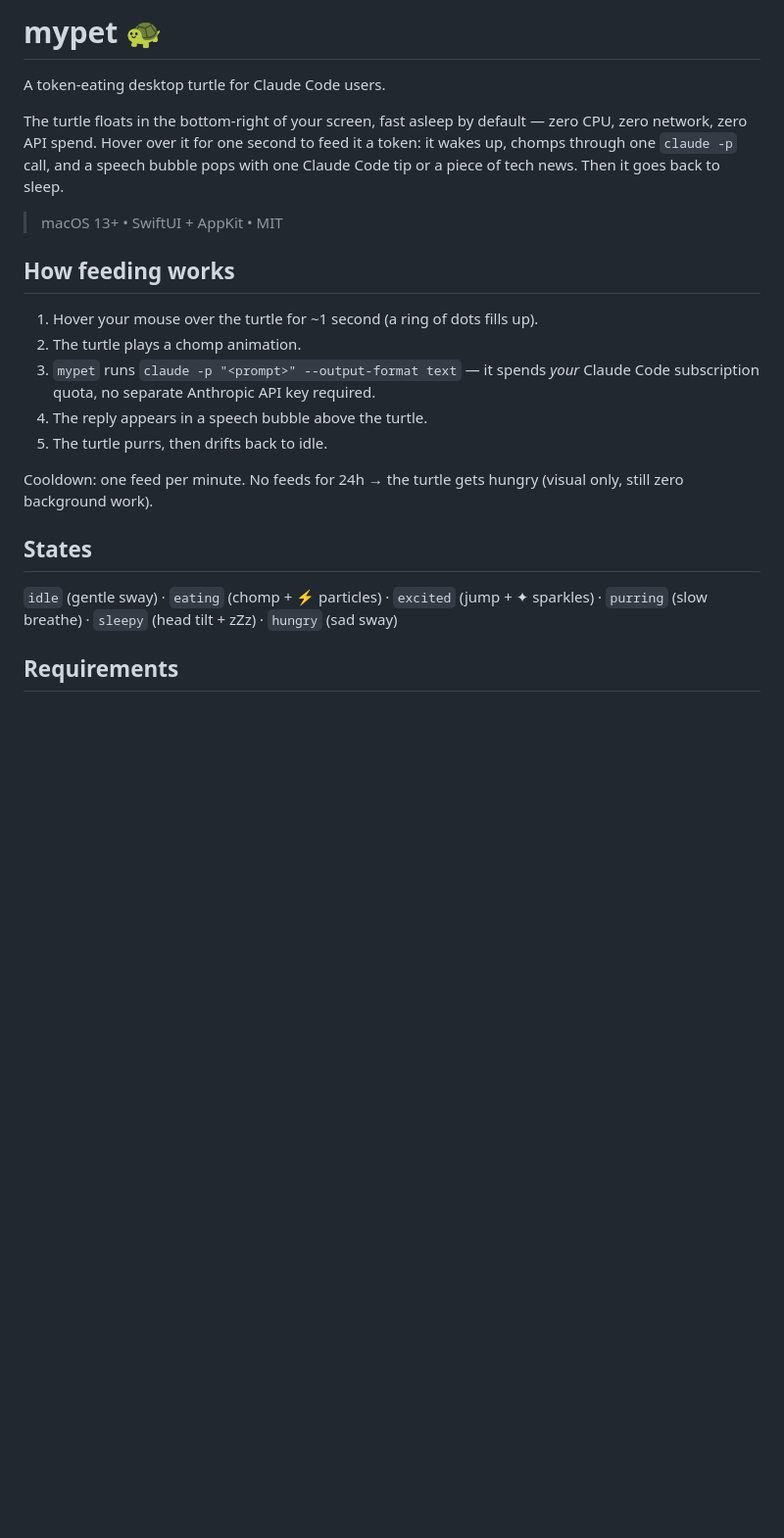
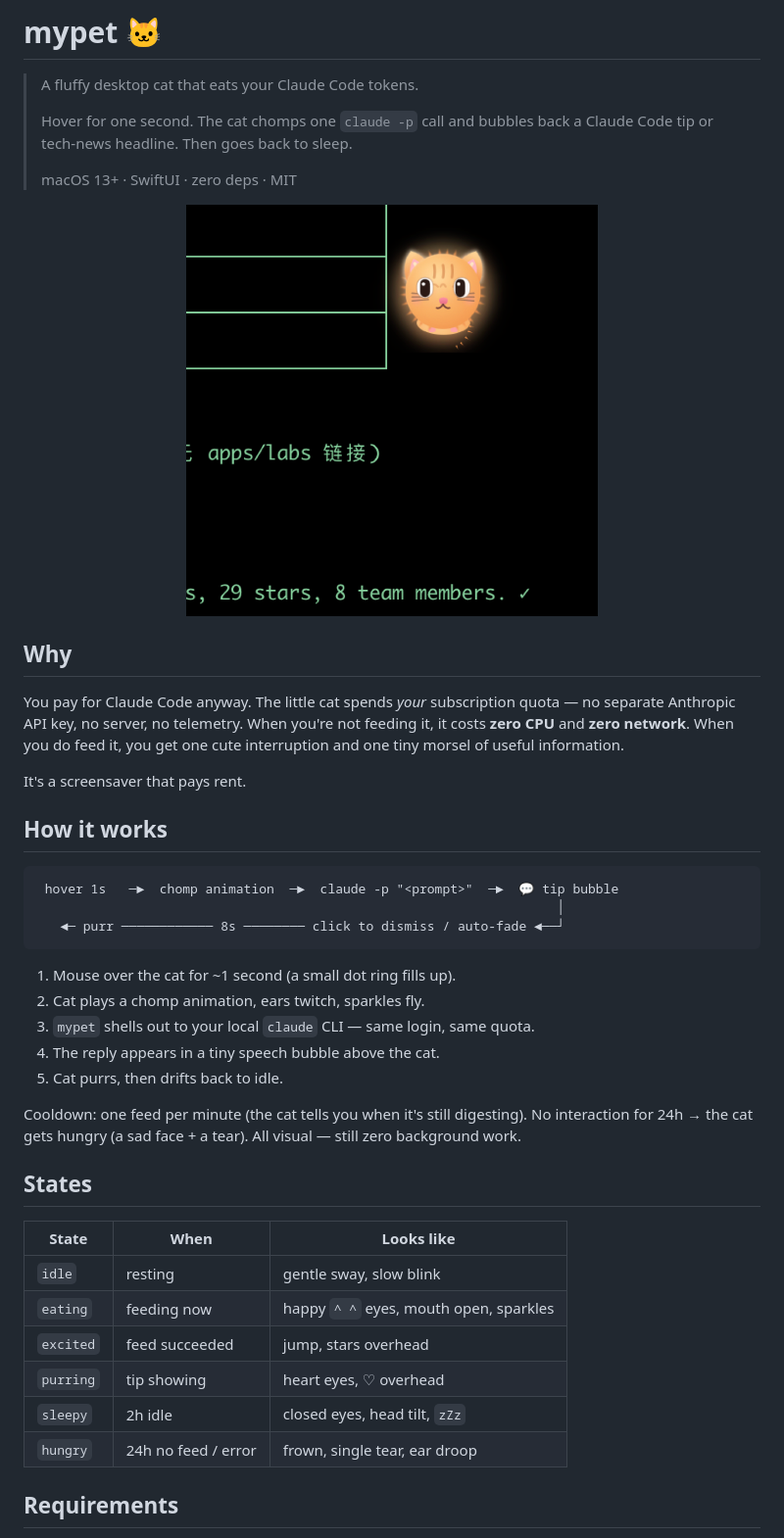
Before and after one commit to anzy-renlab-ai/mypet, a Markdown page: README.md, the part around one of its changes. Shown at 98% size. GitHub-like rendering; pictures changed too: docs/screenshots/hero.png (added); blank space fills up the shorter version.

````diff
--- a/README.md
+++ b/README.md
@@ -1,30 +1,53 @@
-# mypet 🐢
+# mypet 🐱
 
-A token-eating desktop turtle for Claude Code users.
+> A fluffy desktop cat that eats your Claude Code tokens.
+>
+> Hover for one second. The cat chomps one `claude -p` call and bubbles back
+> a Claude Code tip or tech-news headline. Then goes back to sleep.
+>
+> macOS 13+ · SwiftUI · zero deps · MIT
 
-The turtle floats in the bottom-right of your screen, fast asleep by default —
-zero CPU, zero network, zero API spend. Hover over it for one second to feed it
-a token: it wakes up, chomps through one `claude -p` call, and a speech bubble
-pops with one Claude Code tip or a piece of tech news. Then it goes back to sleep.
+<p align="center">
+  <img src="docs/screenshots/hero.png" width="420" alt="fluffy orange tabby mypet, idle, in the bottom-right of the screen">
+</p>
 
-> macOS 13+ • SwiftUI + AppKit • MIT
+## Why
 
-## How feeding works
+You pay for Claude Code anyway. The little cat spends *your* subscription
+quota — no separate Anthropic API key, no server, no telemetry. When you're
+not feeding it, it costs **zero CPU** and **zero network**. When you do feed
+it, you get one cute interruption and one tiny morsel of useful information.
 
-1. Hover your mouse over the turtle for ~1 second (a ring of dots fills up).
-2. The turtle plays a chomp animation.
-3. `mypet` runs `claude -p "<prompt>" --output-format text` — it spends *your*
-   Claude Code subscription quota, no separate Anthropic API key required.
-4. The reply appears in a speech bubble above the turtle.
-5. The turtle purrs, then drifts back to idle.
+It's a screensaver that pays rent.
 
-Cooldown: one feed per minute. No feeds for 24h → the turtle gets hungry
-(visual only, still zero background work).
+## How it works
+
+```
+ hover 1s   ─►  chomp animation  ─►  claude -p "<prompt>"  ─►  💬 tip bubble
+                                                                    │
+   ◄─ purr ──────────── 8s ──────── click to dismiss / auto-fade ◄──┘
+```
+
+1. Mouse over the cat for ~1 second (a small dot ring fills up).
+2. Cat plays a chomp animation, ears twitch, sparkles fly.
+3. `mypet` shells out to your local `claude` CLI — same login, same quota.
+4. The reply appears in a tiny speech bubble above the cat.
+5. Cat purrs, then drifts back to idle.
+
+Cooldown: one feed per minute (the cat tells you when it's still digesting).
+No interaction for 24h → the cat gets hungry (a sad face + a tear). All
+visual — still zero background work.
 
 ## States
 
-`idle` (gentle sway) · `eating` (chomp + ⚡ particles) · `excited` (jump + ✦ sparkles) ·
-`purring` (slow breathe) · `sleepy` (head tilt + zZz) · `hungry` (sad sway)
+| State | When | Looks like |
+|---|---|---|
+| `idle` | resting | gentle sway, slow blink |
+| `eating` | feeding now | happy `^ ^` eyes, mouth open, sparkles |
+| `excited` | feed succeeded | jump, stars overhead |
+| `purring` | tip showing | heart eyes, ♡ overhead |
+| `sleepy` | 2h idle | closed eyes, head tilt, `zZz` |
+| `hungry` | 24h no feed / error | frown, single tear, ear droop |
 
 ## Requirements
 
````
Also changed, not shown: other parts of README.md (+21 -15 lines), CLAUDE.md (added, +45 -0 lines), 5 other files.
